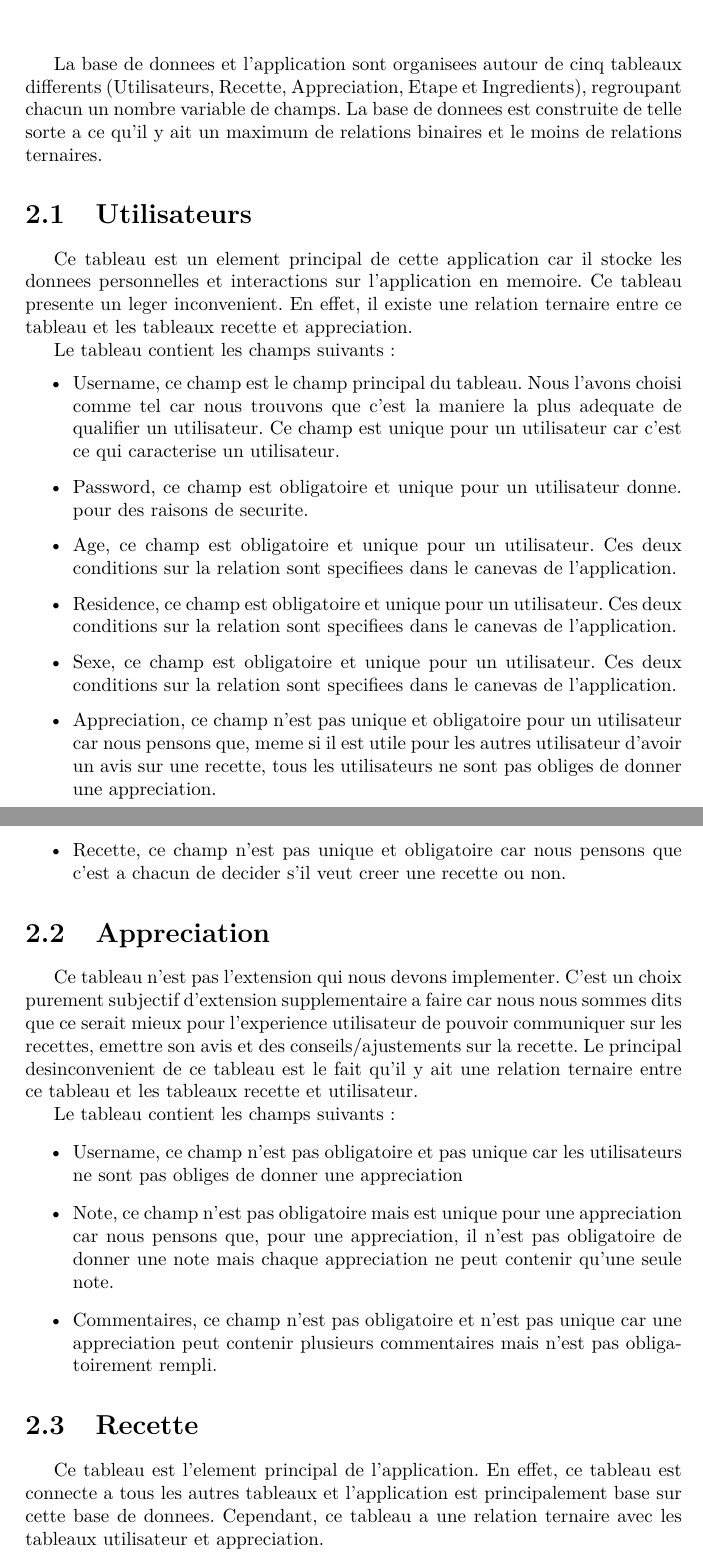
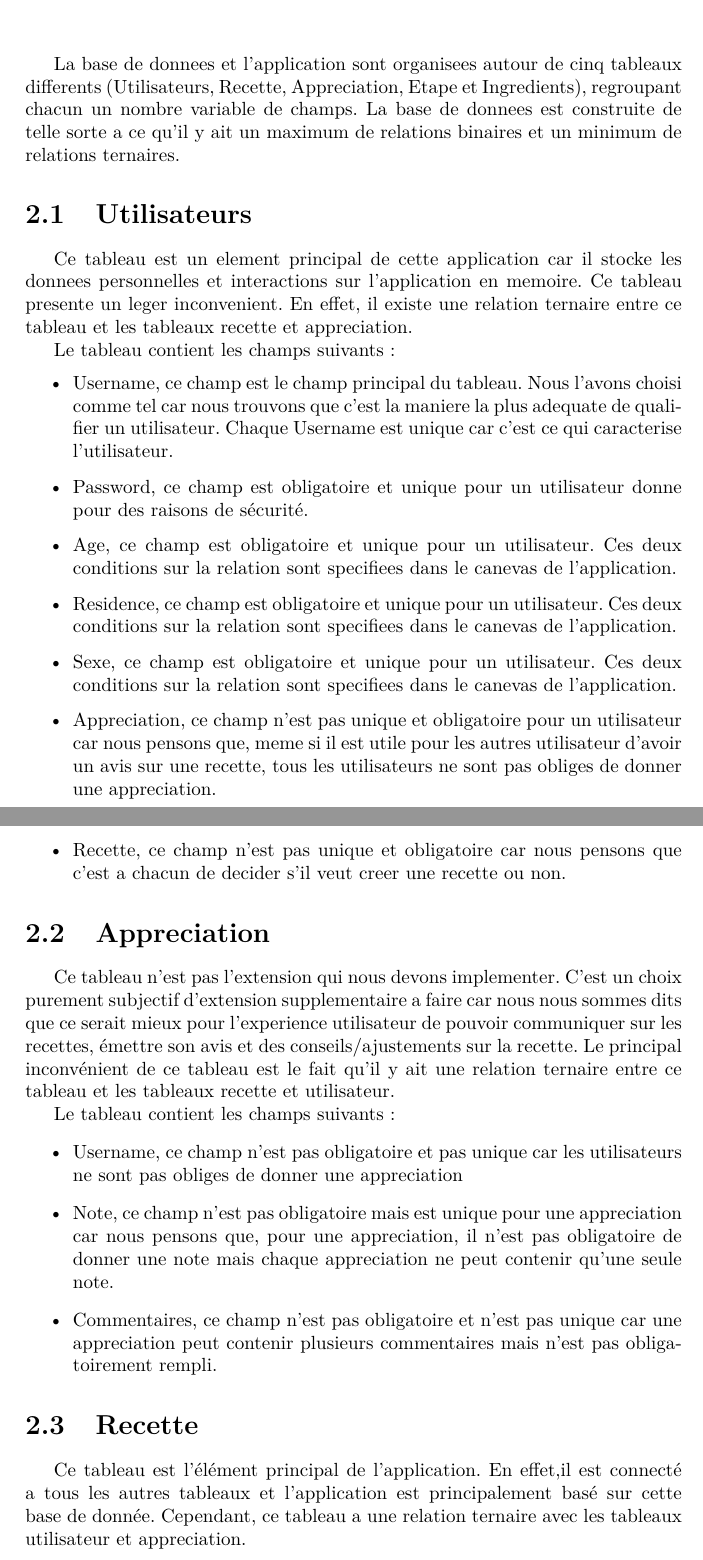
Before and after one commit to JBerlier/EZMeal, a LaTeX document (Documentation/Rapport.tex): two parts of pages 4 and 5 of 5, joined at a grey line, cut so that both start at the same text. Compiled offline with pdfLaTeX.

Commit message:
Update Rapport.tex

```diff
--- a/Documentation/Rapport.tex
+++ b/Documentation/Rapport.tex
@@ -49,7 +49,7 @@ Ce document reprend les differents choix de conception effectue lors de la conce
 
 \chapter{Conception et contenu des differents tableaux}
 
-La base de donnees et l'application sont organisees autour de cinq tableaux differents (Utilisateurs, Recette, Appreciation, Etape et Ingredients), regroupant chacun un nombre variable de champs.  La base de donnees est construite de telle sorte a ce qu'il y ait un maximum de relations binaires et le moins de relations ternaires.
+La base de donnees et l'application sont organisees autour de cinq tableaux differents (Utilisateurs, Recette, Appreciation, Etape et Ingredients), regroupant chacun un nombre variable de champs.  La base de donnees est construite de telle sorte a ce qu'il y ait un maximum de relations binaires et un minimum de relations ternaires.
 
 \section{Utilisateurs}
 
@@ -57,28 +57,31 @@ Ce tableau est un element principal de cette application car il stocke les donne
 
 Le tableau contient les champs suivants:
 \begin{itemize}
-	\item Username, ce champ est le champ principal du tableau. Nous l'avons choisi comme tel car nous trouvons que c'est la maniere la plus adequate de qualifier un utilisateur. Ce champ est unique pour un utilisateur car c'est ce qui caracterise un utilisateur.
-	\item Password, ce champ est obligatoire et unique pour un utilisateur donne. pour des raisons de securite.
+	\item Username, ce champ est le champ principal du tableau. Nous l'avons choisi comme tel car nous trouvons que c'est la maniere la plus adequate de qualifier un utilisateur. Chaque Username est unique car c'est ce qui caracterise l'utilisateur.
+	\item Password, ce champ est obligatoire et unique pour un utilisateur donne pour des raisons de sécurité.
 	\item Age, ce champ est obligatoire et unique pour un utilisateur. Ces deux conditions sur la relation sont specifiees dans le canevas de l'application.
 	\item Residence, ce champ est obligatoire et unique pour un utilisateur. Ces deux conditions sur la relation sont specifiees dans le canevas de l'application.
 	\item Sexe, ce champ est obligatoire et unique pour un utilisateur. Ces deux conditions sur la relation sont specifiees dans le canevas de l'application.
 	\item Appreciation, ce champ n'est pas unique et obligatoire pour un utilisateur car nous pensons que, meme si il est utile pour les autres utilisateur d'avoir un avis sur une recette, tous les utilisateurs ne sont pas obliges de donner une appreciation.
-	\item Recette, ce champ n'est pas unique et obligatoire car nous pensons que c'est a chacun de decider s'il veut creer une recette ou non.
+	\item Recette, ce champ n'est pas unique et obligatoire car nous pensons que c'est a chacun de decider s'il veut creer une recette ou non.%si on regarde les tableaus excels de Laurent il n'y a pas les 2 derniers ce qui est compréhenssible car le lien avec l'appréciation est mis dans le tableau appréciation et l'auteur de la recette est mis dans le tableau recette
 \end{itemize}
 
 \section{Appreciation}
 
-Ce tableau n'est pas l'extension qui nous devons implementer. C'est un choix purement subjectif d'extension supplementaire a faire car nous nous sommes dits que ce serait mieux pour l'experience utilisateur de pouvoir communiquer sur les recettes, emettre son avis et des conseils/ajustements sur la recette. Le principal desinconvenient de ce tableau est le fait qu'il y ait une relation ternaire entre ce tableau et les tableaux recette et utilisateur.
+Ce tableau n'est pas l'extension qui nous devons implementer. C'est un choix purement subjectif d'extension supplementaire a faire car nous nous sommes dits que ce serait mieux pour l'experience utilisateur de pouvoir communiquer sur les recettes, émettre son avis et des conseils/ajustements sur la recette. Le principal inconvénient de ce tableau est le fait qu'il y ait une relation ternaire entre ce tableau et les tableaux recette et utilisateur.
 
 Le tableau contient les champs suivants:
 \begin{itemize}
 	\item Username, ce champ n'est pas obligatoire et pas unique car les utilisateurs ne sont pas obliges de donner une appreciation
+	%dans ce tableau ci il est obligatoire non? comment on pourrait avoir une appréciation sans auteur?
 	\item Note, ce champ n'est pas obligatoire mais est unique pour une appreciation car nous pensons que, pour une appreciation, il n'est pas obligatoire de donner une note mais chaque appreciation ne peut contenir qu'une seule note.
+	%idem comment on pourrait avoir une appréciation si on ne sait sur quelle recette elle porte
 	\item Commentaires, ce champ n'est pas obligatoire et n'est pas unique car une appreciation peut contenir plusieurs commentaires mais n'est pas obligatoirement rempli.
+	%il manque la colonne note
 \end{itemize}
 
 \section{Recette}
 
-Ce tableau est l'element principal de l'application. En effet, ce tableau est connecte a tous les autres tableaux et l'application est principalement base sur cette base de donnees. Cependant, ce tableau a une relation ternaire avec les tableaux utilisateur et appreciation.
+Ce tableau est l'élément principal de l'application. En effet,il est connecté a tous les autres tableaux et l'application est principalement basé sur cette base de donnée. Cependant, ce tableau a une relation ternaire avec les tableaux utilisateur et appreciation.
 
 \end{document}
```
